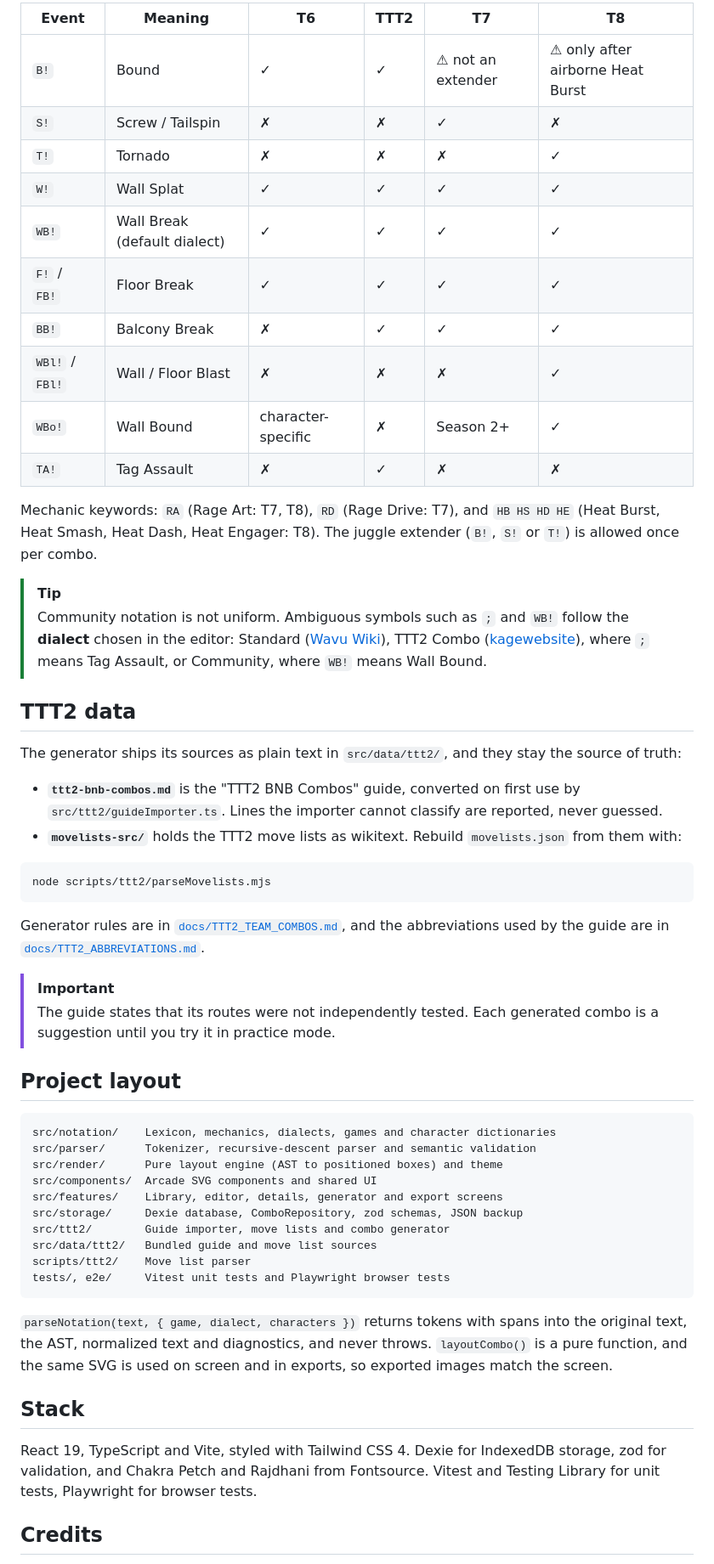
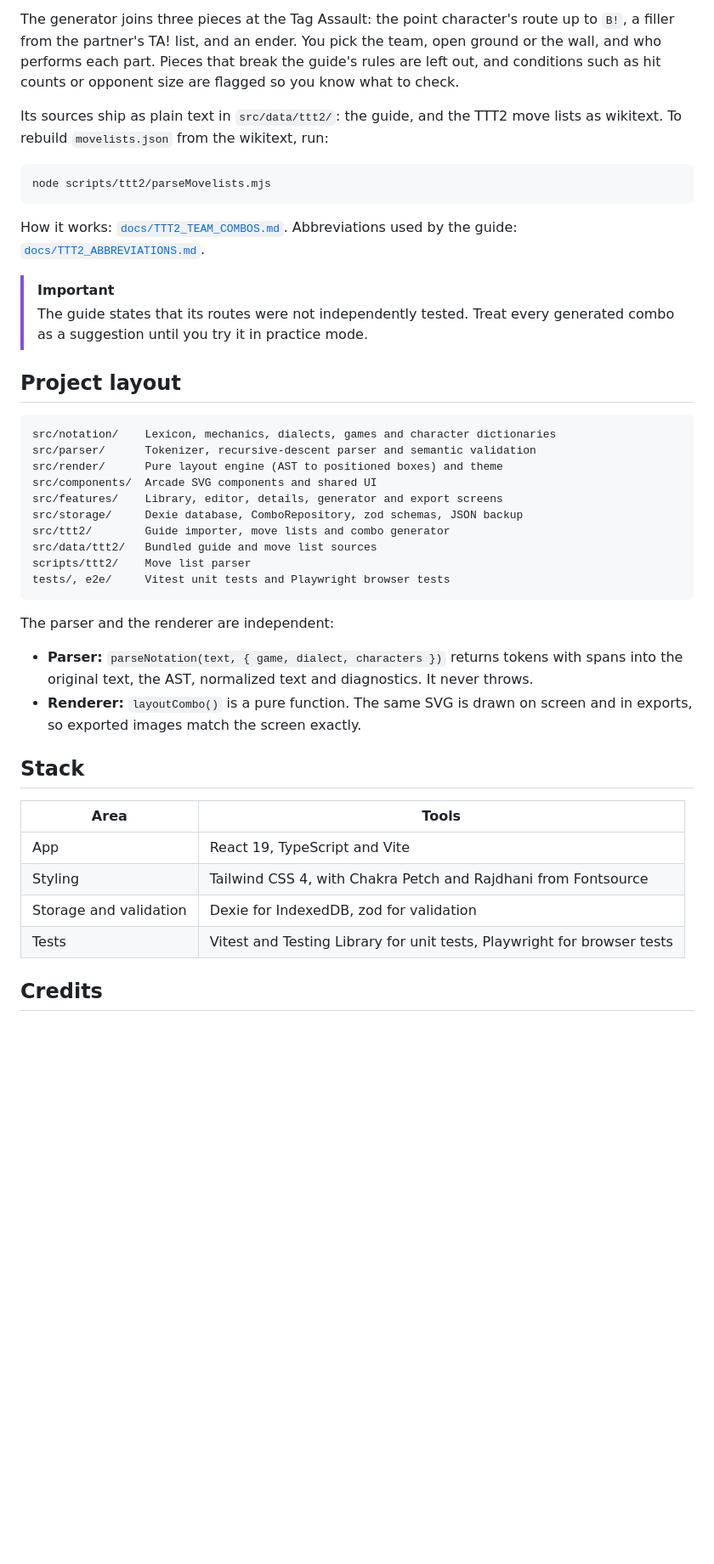
Before and after one commit to RoodrigoReyes/tekken-input-lab, a Markdown page: README.md, the part around one of its changes. Shown at 85% size. GitHub-like rendering; blank space fills up the shorter version.

````diff
--- a/README.md
+++ b/README.md
@@ -72,37 +104,16 @@ The parser also accepts `d/f` style directions, arrows (`→ ↘`), and `df1` fo
 
-| Event | Meaning | T6 | TTT2 | T7 | T8 |
-|---|---|---|---|---|---|
-| `B!` | Bound | ✓ | ✓ | ⚠ not an extender | ⚠ only after airborne Heat Burst |
-| `S!` | Screw / Tailspin | ✗ | ✗ | ✓ | ✗ |
-| `T!` | Tornado | ✗ | ✗ | ✗ | ✓ |
-| `W!` | Wall Splat | ✓ | ✓ | ✓ | ✓ |
-| `WB!` | Wall Break (default dialect) | ✓ | ✓ | ✓ | ✓ |
-| `F!` / `FB!` | Floor Break | ✓ | ✓ | ✓ | ✓ |
-| `BB!` | Balcony Break | ✗ | ✓ | ✓ | ✓ |
-| `WBl!` / `FBl!` | Wall / Floor Blast | ✗ | ✗ | ✗ | ✓ |
-| `WBo!` | Wall Bound | character-specific | ✗ | Season 2+ | ✓ |
-| `TA!` | Tag Assault | ✗ | ✓ | ✗ | ✗ |
+The generator joins three pieces at the Tag Assault: the point character's route up to `B!`, a filler from the partner's TA! list, and an ender. You pick the team, open ground or the wall, and who performs each part. Pieces that break the guide's rules are left out, and conditions such as hit counts or opponent size are flagged so you know what to check.
 
-Mechanic keywords: `RA` (Rage Art: T7, T8), `RD` (Rage Drive: T7), and `HB HS HD HE` (Heat Burst, Heat Smash, Heat Dash, Heat Engager: T8). The juggle extender (`B!`, `S!` or `T!`) is allowed once per combo.
-
-> [!TIP]
-> Community notation is not uniform. Ambiguous symbols such as `;` and `WB!` follow the **dialect** chosen in the editor: Standard ([Wavu Wiki](https://wavu.wiki/t/Notation)), TTT2 Combo ([kagewebsite](https://ttt2combo.kagewebsite.com/)), where `;` means Tag Assault, or Community, where `WB!` means Wall Bound.
-
-## TTT2 data
-
-The generator ships its sources as plain text in `src/data/ttt2/`, and they stay the source of truth:
-
-- **`ttt2-bnb-combos.md`** is the "TTT2 BNB Combos" guide, converted on first use by `src/ttt2/guideImporter.ts`. Lines the importer cannot classify are reported, never guessed.
-- **`movelists-src/`** holds the TTT2 move lists as wikitext. Rebuild `movelists.json` from them with:
+Its sources ship as plain text in `src/data/ttt2/`: the guide, and the TTT2 move lists as wikitext. To rebuild `movelists.json` from the wikitext, run:
 
 ```sh
 node scripts/ttt2/parseMovelists.mjs
 ```
 
-Generator rules are in [`docs/TTT2_TEAM_COMBOS.md`](docs/TTT2_TEAM_COMBOS.md), and the abbreviations used by the guide are in [`docs/TTT2_ABBREVIATIONS.md`](docs/TTT2_ABBREVIATIONS.md).
+How it works: [`docs/TTT2_TEAM_COMBOS.md`](docs/TTT2_TEAM_COMBOS.md). Abbreviations used by the guide: [`docs/TTT2_ABBREVIATIONS.md`](docs/TTT2_ABBREVIATIONS.md).
 
 > [!IMPORTANT]
-> The guide states that its routes were not independently tested. Each generated combo is a suggestion until you try it in practice mode.
+> The guide states that its routes were not independently tested. Treat every generated combo as a suggestion until you try it in practice mode.
 
 ## Project layout
 
@@ -119,11 +130,19 @@ scripts/ttt2/    Move list parser
 tests/, e2e/     Vitest unit tests and Playwright browser tests
 ```
 
-`parseNotation(text, { game, dialect, characters })` returns tokens with spans into the original text, the AST, normalized text and diagnostics, and never throws. `layoutCombo()` is a pure function, and the same SVG is used on screen and in exports, so exported images match the screen.
+The parser and the renderer are independent:
+
+- **Parser:** `parseNotation(text, { game, dialect, characters })` returns tokens with spans into the original text, the AST, normalized text and diagnostics. It never throws.
+- **Renderer:** `layoutCombo()` is a pure function. The same SVG is drawn on screen and in exports, so exported images match the screen exactly.
 
 ## Stack
 
-React 19, TypeScript and Vite, styled with Tailwind CSS 4. Dexie for IndexedDB storage, zod for validation, and Chakra Petch and Rajdhani from Fontsource. Vitest and Testing Library for unit tests, Playwright for browser tests.
+| Area | Tools |
+|---|---|
+| App | React 19, TypeScript and Vite |
+| Styling | Tailwind CSS 4, with Chakra Petch and Rajdhani from Fontsource |
+| Storage and validation | Dexie for IndexedDB, zod for validation |
+| Tests | Vitest and Testing Library for unit tests, Playwright for browser tests |
 
 ## Credits
 
````
Also changed, not shown: other parts of README.md (+61 -29 lines), docs/NOTATION.md (added, +77 -0 lines), docs/screenshots/editor.png, docs/screenshots/generator.png, 2 other files.
